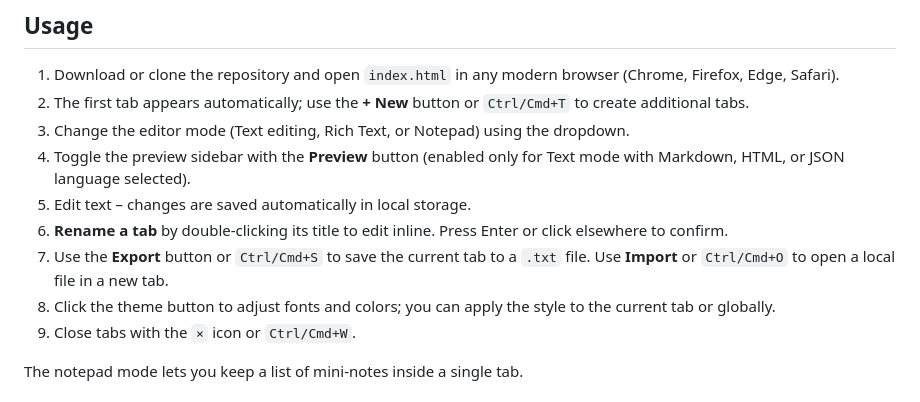
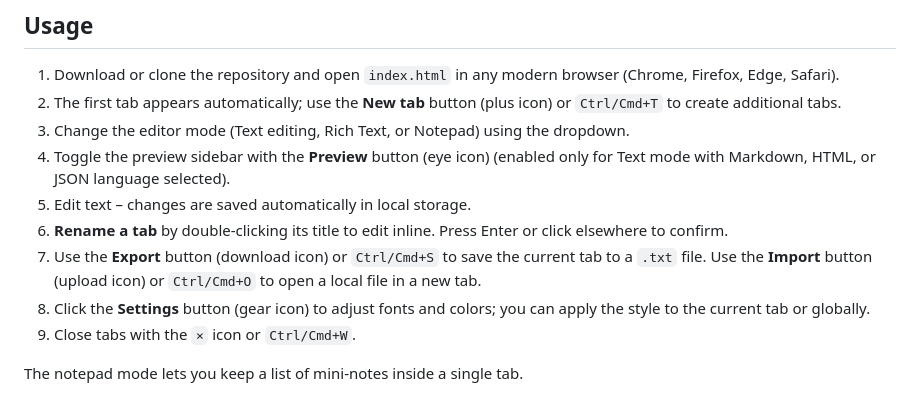
Before and after one commit to angusdev/textgerbil, a Markdown page: README.md, the part around the change. GitHub-like rendering.

```diff
--- a/README.md
+++ b/README.md
@@ -31,17 +31,17 @@ Live demo: https://angusdev.github.io/textgerbil
 
 1. Download or clone the repository and open `index.html` in any modern
    browser (Chrome, Firefox, Edge, Safari).
-2. The first tab appears automatically; use the **+ New** button or
+2. The first tab appears automatically; use the **New tab** button (plus icon) or
    `Ctrl/Cmd+T` to create additional tabs.
 3. Change the editor mode (Text editing, Rich Text, or Notepad) using the dropdown.
-4. Toggle the preview sidebar with the **Preview** button (enabled only for Text mode with Markdown, HTML, or JSON language selected).
+4. Toggle the preview sidebar with the **Preview** button (eye icon) (enabled only for Text mode with Markdown, HTML, or JSON language selected).
 5. Edit text – changes are saved automatically in local storage.
 6. **Rename a tab** by double-clicking its title to edit inline. Press Enter
    or click elsewhere to confirm.
-7. Use the **Export** button or `Ctrl/Cmd+S` to save the current tab to a
-   `.txt` file. Use **Import** or `Ctrl/Cmd+O` to open a local file in a new
+7. Use the **Export** button (download icon) or `Ctrl/Cmd+S` to save the current tab to a
+   `.txt` file. Use the **Import** button (upload icon) or `Ctrl/Cmd+O` to open a local file in a new
    tab.
-8. Click the theme button to adjust fonts and colors; you can apply the
+8. Click the **Settings** button (gear icon) to adjust fonts and colors; you can apply the
    style to the current tab or globally.
 9. Close tabs with the `×` icon or `Ctrl/Cmd+W`.
 
```
Also changed, not shown: SPEC.md (+2 -2 lines).
